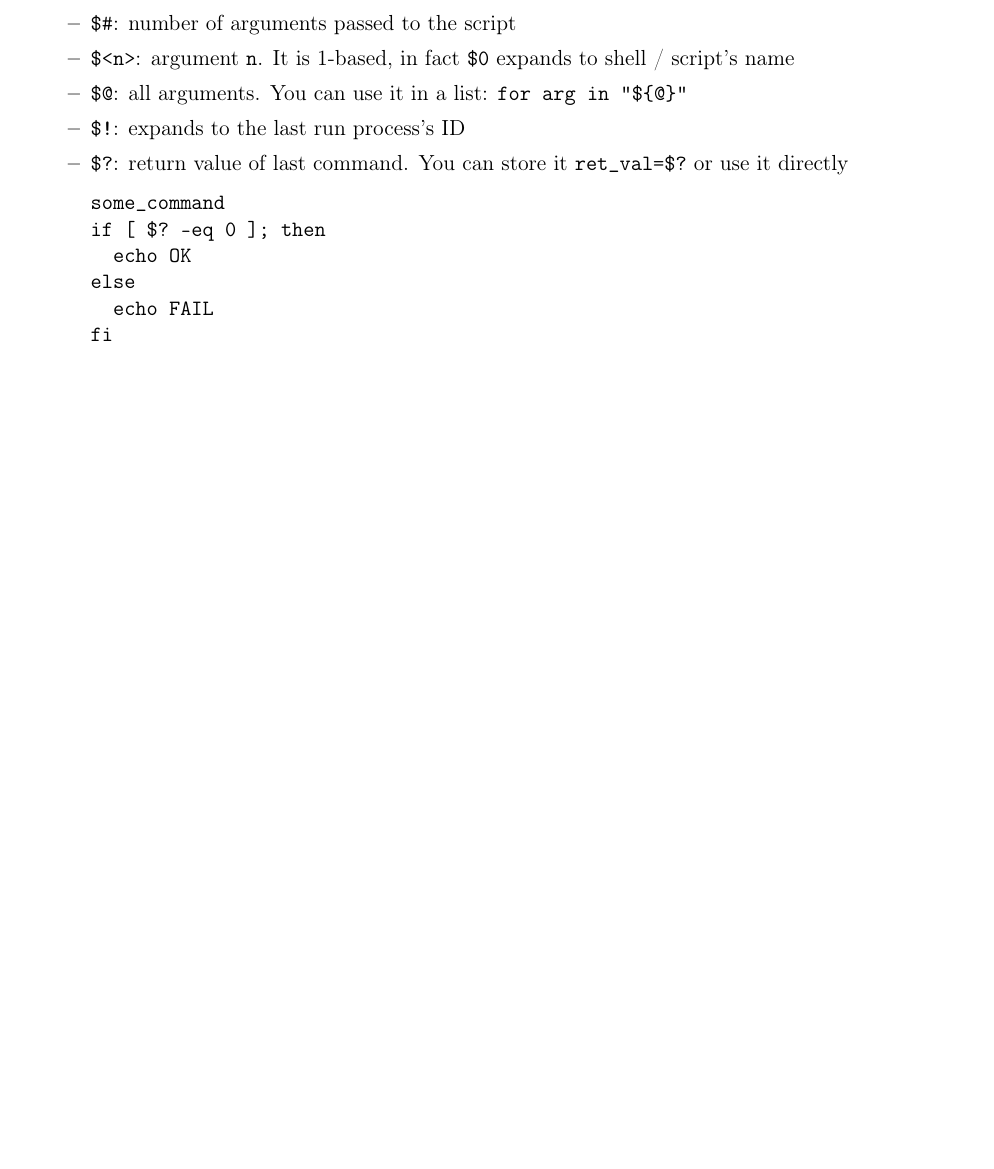
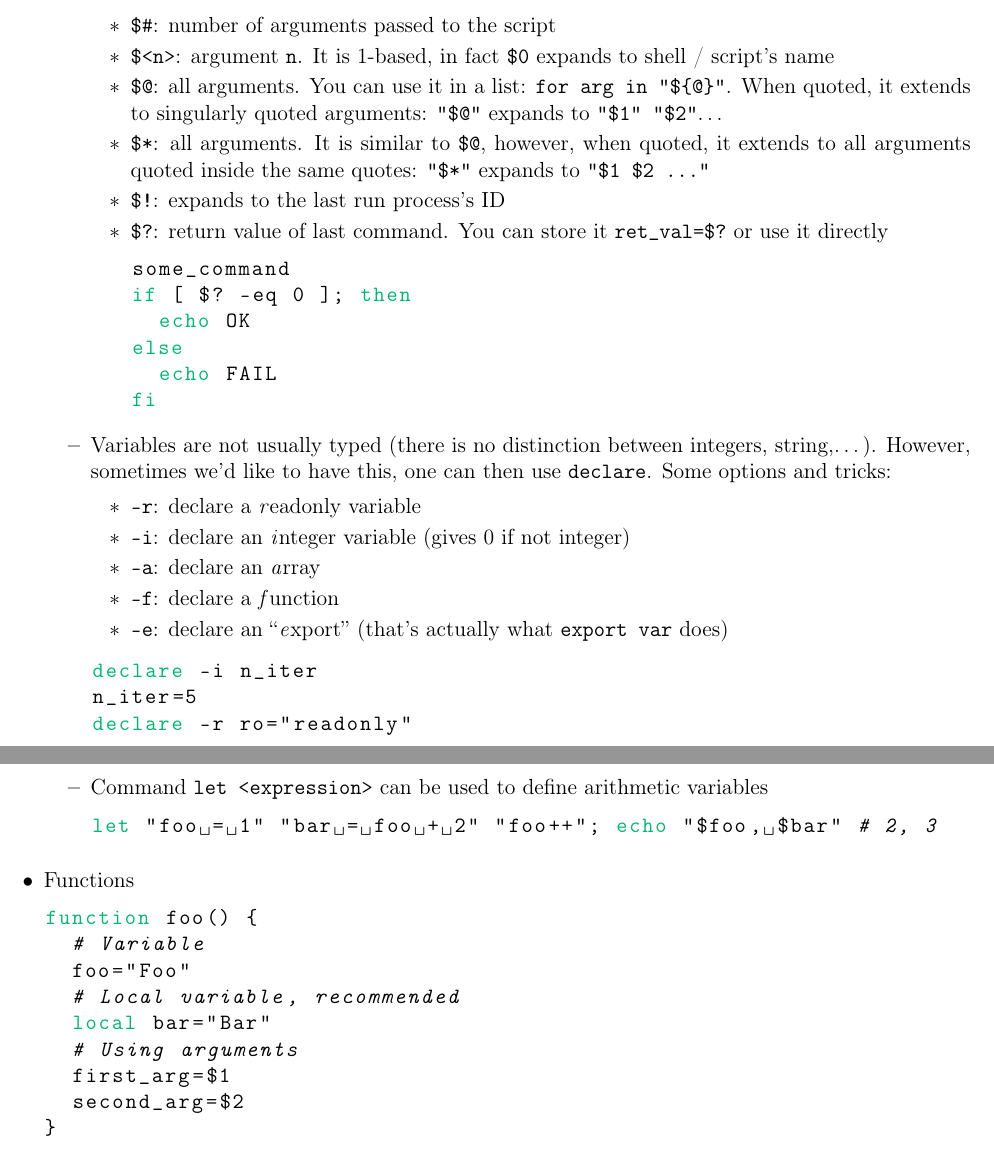
Before and after one commit to RiMillo/tips, a LaTeX document (tips.tex): part of page 2 of 68 before the commit and two parts of pages 2 and 3 of 70 after it, the two joined at a grey line, cut so that both start at the same text, the shorter picture padded with empty space. Compiled offline with pdfLaTeX.

Commit message:
feat(bash): Add tips about variables and functions

```diff
--- a/tips.tex
+++ b/tips.tex
@@ -104,14 +121,46 @@ In this section, we cover basic stuff about the shell. For useful terminal comma
         \begin{itemize}
           \item \verb|$#|: number of arguments passed to the script
           \item \verb|$<n>|: argument \texttt{n}. It is 1-based, in fact \verb|$0| expands to shell / script's name
-      \item \verb|$@|: all arguments. You can use it in a list: \verb|for arg in "${@}"|
+          \item \verb|$@|: all arguments. You can use it in a list: \verb|for arg in "${@}"|. When quoted, it extends to singularly quoted arguments: \verb|"$@"| expands to \verb|"$1" "$2"|\ldots
+          \item \verb|$*|: all arguments. It is similar to \verb|$@|, however, when quoted, it extends to all arguments quoted inside the same quotes: \verb|"$*"| expands to \verb|"$1 $2 ..."|
           \item \verb|$!|: expands to the last run process's ID
           \item \verb|$?|: return value of last command. You can store it \verb|ret_val=$?| or use it directly
-\begin{verbatim}
+\begin{lstlisting}[language=bash]
 some_command
 if [ $? -eq 0 ]; then
   echo OK
 else
   echo FAIL
 fi
-\end{verbatim}
+\end{lstlisting}
+        \end{itemize}
+      \item Variables are not usually typed (there is no distinction between integers, string,\ldots). However, sometimes we'd like to have this, one can then use \texttt{declare}. Some options and tricks:
+        \begin{itemize}
+          \item \verb|-r|: declare a \emph{r}eadonly variable
+          \item \verb|-i|: declare an \emph{i}nteger variable (gives 0 if not integer)
+          \item \verb|-a|: declare an \emph{a}rray
+          \item \verb|-f|: declare a \emph{f}unction
+          \item \verb|-e|: declare an ``\emph{e}xport'' (that's actually what \texttt{export var} does)
+        \end{itemize}
+\begin{lstlisting}[language=bash]
+declare -i n_iter
+n_iter=5
+declare -r ro="readonly"
+\end{lstlisting}
+      \item Command \verb|let <expression>| can be used to define arithmetic variables
+\begin{lstlisting}[language=bash]
+let "foo = 1" "bar = foo + 2" "foo++"; echo "$foo, $bar" # 2, 3
+\end{lstlisting}
+    \end{itemize}
+  \item Functions
+\begin{lstlisting}[language=bash]
+function foo() {
+  # Variable
+  foo="Foo"
+  # Local variable, recommended
+  local bar="Bar"
+  # Using arguments
+  first_arg=$1
+  second_arg=$2
+}
+\end{lstlisting}
```
Also changed, not shown: tips.tex (65 more changed lines). Lines whose indentation alone changed are shown as unchanged.
